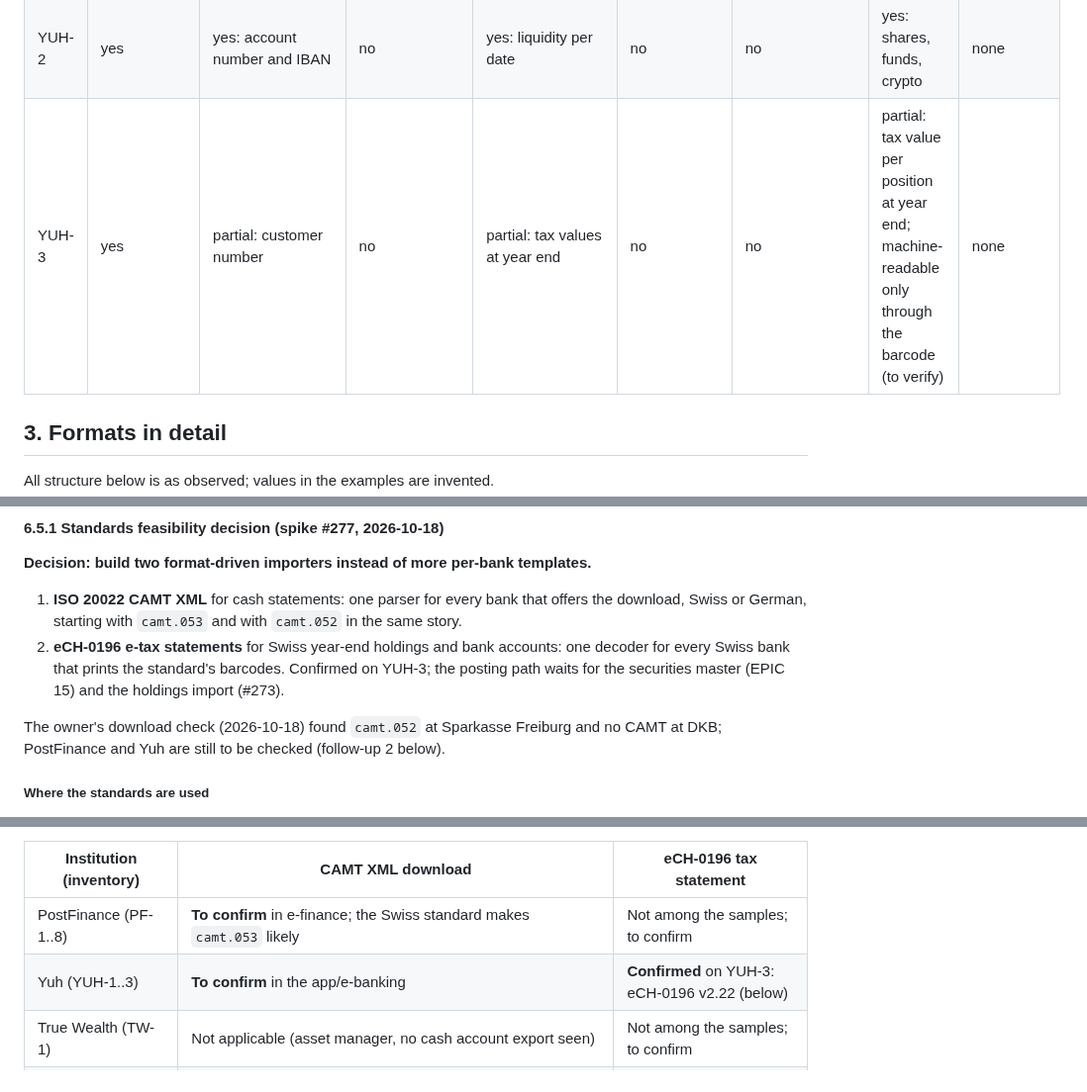
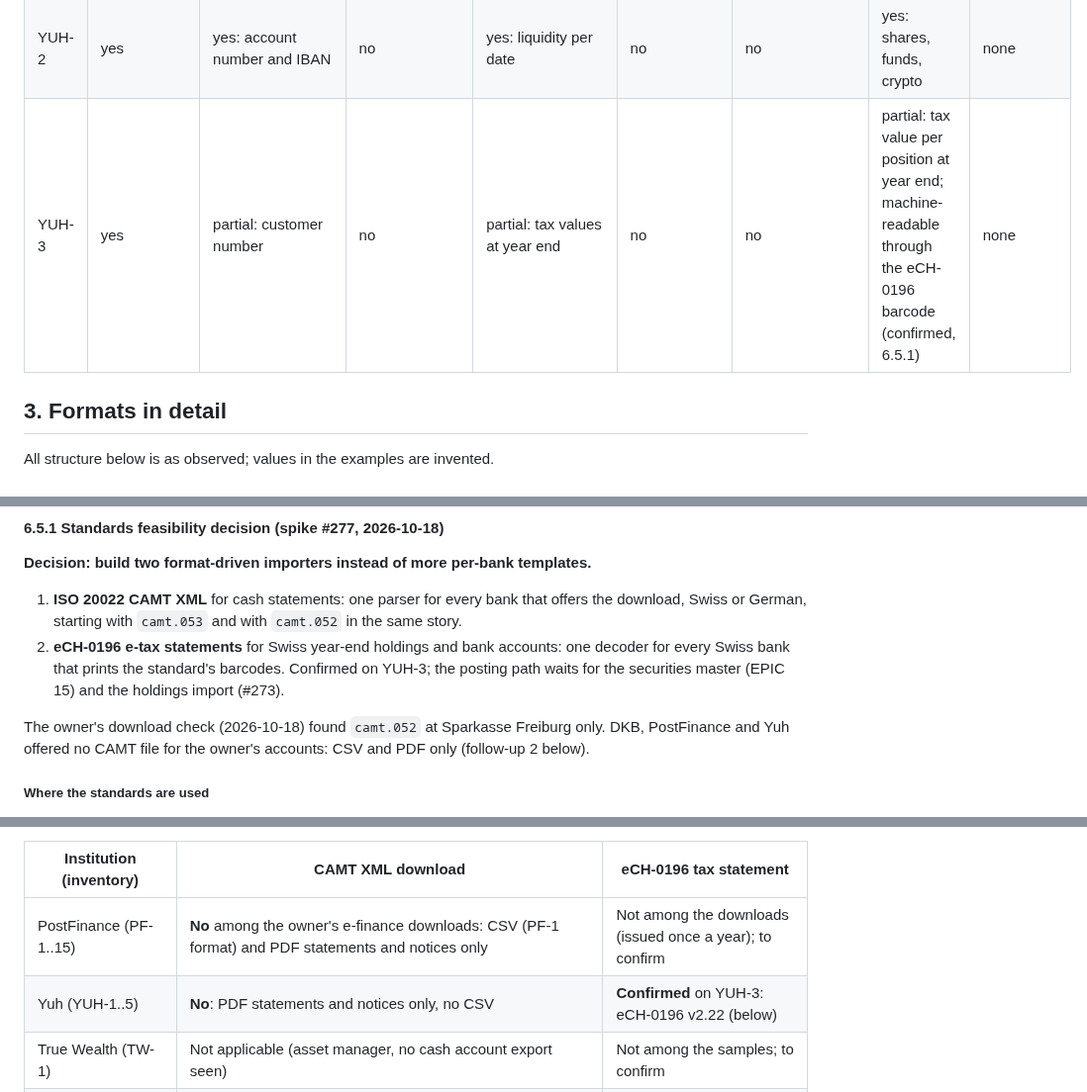
Before and after one commit to hugiFreezy0815/TrackMyWealth, a Markdown page: docs/architecture/import-source-analysis.md, 3 parts joined by grey strips. Shown at 99% size. Drawn GitHub-style.

```diff
--- a/docs/architecture/import-source-analysis.md
+++ b/docs/architecture/import-source-analysis.md
@@ -77,7 +88,7 @@ identifier that could match or create an `account`.
 | TW-1 | yes: True Wealth, custodian bank, pension foundation | partial: customer number and product, no account number | no | no | no | no | no | none |
 | YUH-1 | yes: Swissquote as the bank, SWIFT | yes: IBAN, customer number | yes: "Anfangssaldo" / "Saldo per <start>" | yes: "Endsaldo" / "Saldo per <end>", per currency | yes: with value date and running balance | partial: buy/sell/dividend as cash bookings only | no | none |
 | YUH-2 | yes | yes: account number and IBAN | no | yes: liquidity per date | no | no | yes: shares, funds, crypto | none |
-| YUH-3 | yes | partial: customer number | no | partial: tax values at year end | no | no | partial: tax value per position at year end; machine-readable only through the barcode (to verify) | none |
+| YUH-3 | yes | partial: customer number | no | partial: tax values at year end | no | no | partial: tax value per position at year end; machine-readable through the eCH-0196 barcode (confirmed, 6.5.1) | none |
 
 ## 3. Formats in detail
 
@@ -381,8 +392,9 @@ would produce incomplete containers.
    for every Swiss bank that prints the standard's barcodes. Confirmed on YUH-3; the posting
    path waits for the securities master (EPIC 15) and the holdings import (#273).
 
-The owner's download check (2026-10-18) found `camt.052` at Sparkasse Freiburg and no CAMT at
-DKB; PostFinance and Yuh are still to be checked (follow-up 2 below).
+The owner's download check (2026-10-18) found `camt.052` at Sparkasse Freiburg only. DKB,
+PostFinance and Yuh offered no CAMT file for the owner's accounts: CSV and PDF only
+(follow-up 2 below).
 
 ##### Where the standards are used
 
@@ -405,8 +417,8 @@ is why it is not deferred.
 
 | Institution (inventory) | CAMT XML download | eCH-0196 tax statement |
 |---|---|---|
-| PostFinance (PF-1..8) | **To confirm** in e-finance; the Swiss standard makes `camt.053` likely | Not among the samples; to confirm |
-| Yuh (YUH-1..3) | **To confirm** in the app/e-banking | **Confirmed** on YUH-3: eCH-0196 v2.22 (below) |
+| PostFinance (PF-1..15) | **No** among the owner's e-finance downloads: CSV (PF-1 format) and PDF statements and notices only | Not among the downloads (issued once a year); to confirm |
+| Yuh (YUH-1..5) | **No**: PDF statements and notices only, no CSV | **Confirmed** on YUH-3: eCH-0196 v2.22 (below) |
 | True Wealth (TW-1) | Not applicable (asset manager, no cash account export seen) | Not among the samples; to confirm |
 | Sparkasse Freiburg (SPK-1..12) | **`camt.052` yes** (`.001.02` and `.001.08`, ZIP of daily reports or single XML; SPK-9, SPK-10); **`camt.053` not offered**; also MT940/MT942 | Not applicable (German bank) |
 | DKB (DKB-1, DKB-2) | **No**: online banking offers the CSV (DKB-1) and PDF statements (DKB-2) only | Not applicable (German bank) |
```
Also changed, not shown: other parts of docs/architecture/import-source-analysis.md (+19 -6 lines).
